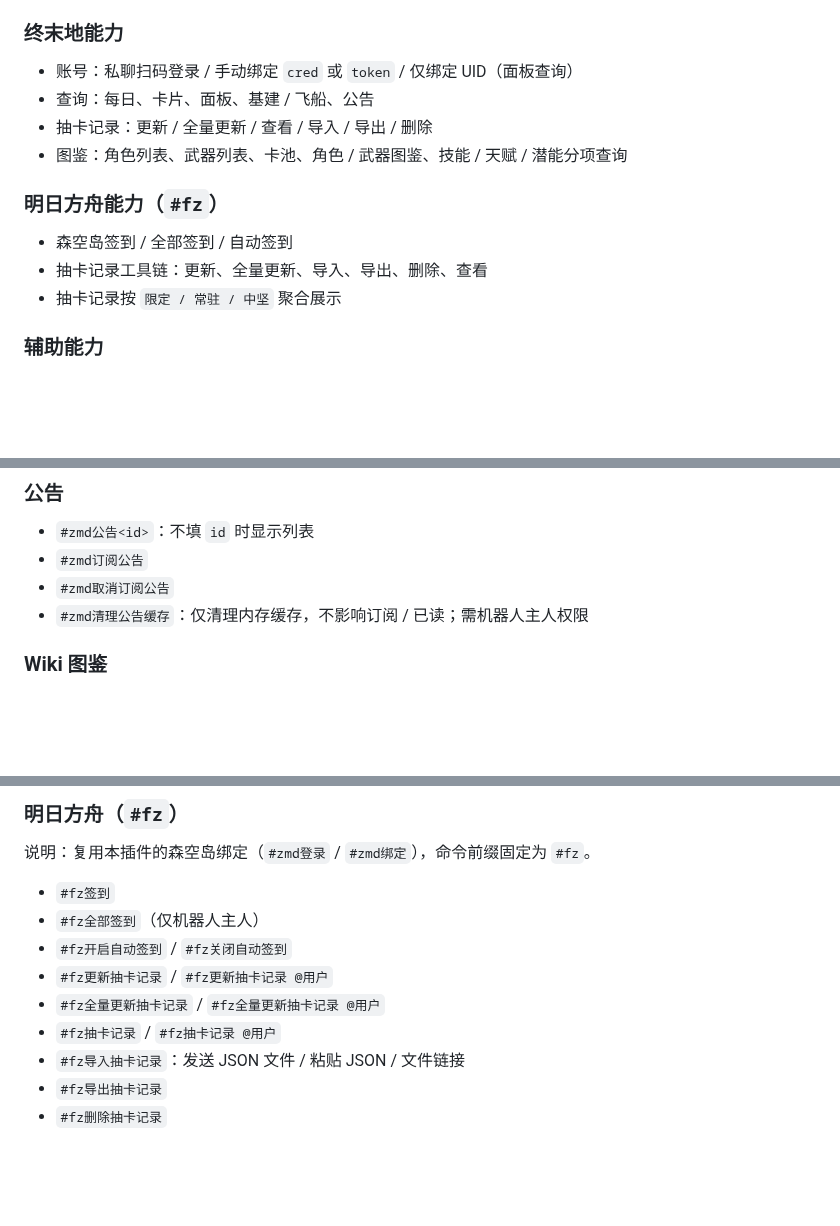
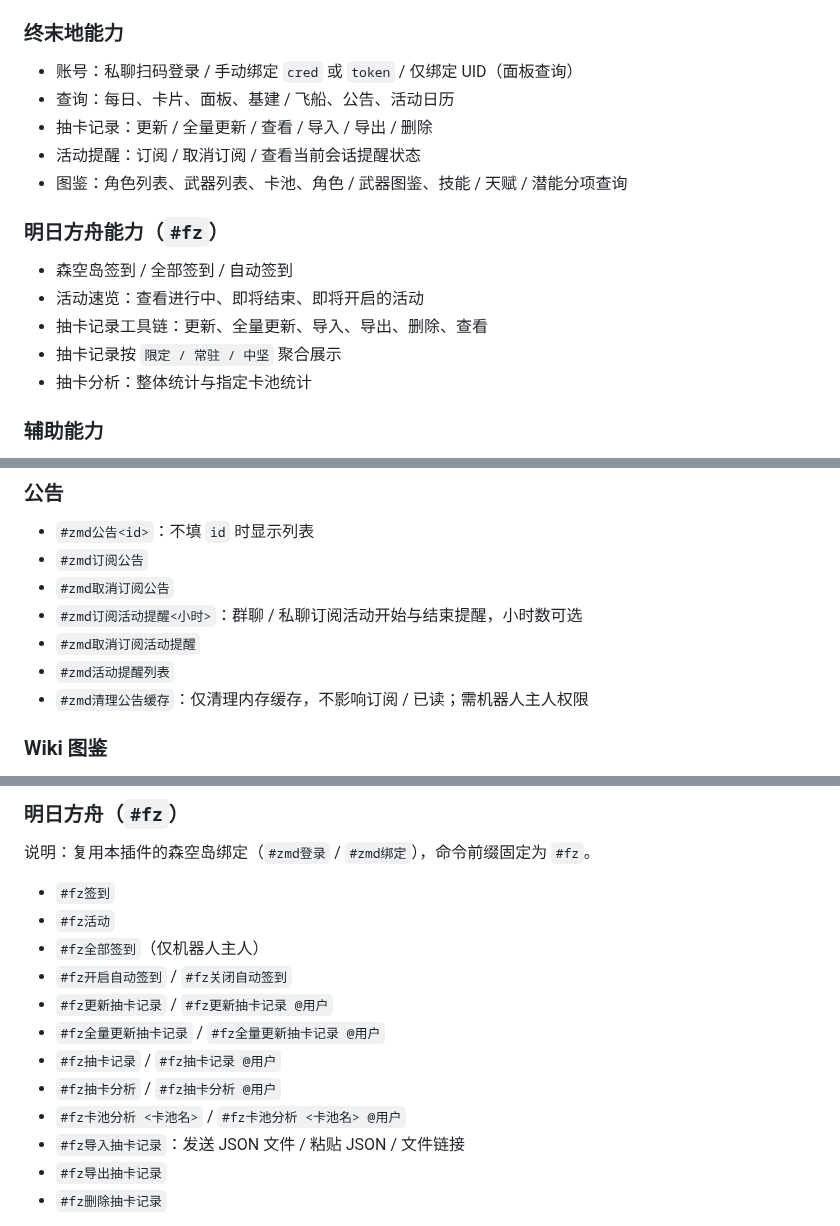
Before and after one commit to Anon-deisu/zmd-plugin, a Markdown page: README.md, 3 parts joined by grey strips. Drawn GitHub-style; blank space fills up the shorter version.

Commit message:
docs(readme): 补充活动与方舟指令说明

```diff
--- a/README.md
+++ b/README.md
@@ -108,16 +108,19 @@
 ### 终末地能力
 
 - 账号：私聊扫码登录 / 手动绑定 `cred` 或 `token` / 仅绑定 UID（面板查询）
-- 查询：每日、卡片、面板、基建 / 飞船、公告
+- 查询：每日、卡片、面板、基建 / 飞船、公告、活动日历
 - 抽卡记录：更新 / 全量更新 / 查看 / 导入 / 导出 / 删除
+- 活动提醒：订阅 / 取消订阅 / 查看当前会话提醒状态
 - 图鉴：角色列表、武器列表、卡池、角色 / 武器图鉴、技能 / 天赋 / 潜能分项查询
 
 <a id="overview-fz"></a>
 ### 明日方舟能力（`#fz`）
 
 - 森空岛签到 / 全部签到 / 自动签到
+- 活动速览：查看进行中、即将结束、即将开启的活动
 - 抽卡记录工具链：更新、全量更新、导入、导出、删除、查看
 - 抽卡记录按 `限定 / 常驻 / 中坚` 聚合展示
+- 抽卡分析：整体统计与指定卡池统计
 
 <a id="overview-tools"></a>
 ### 辅助能力
@@ -372,6 +376,9 @@ friendApi:
 - `#zmd公告<id>`：不填 `id` 时显示列表
 - `#zmd订阅公告`
 - `#zmd取消订阅公告`
+- `#zmd订阅活动提醒<小时>`：群聊 / 私聊订阅活动开始与结束提醒，小时数可选
+- `#zmd取消订阅活动提醒`
+- `#zmd活动提醒列表`
 - `#zmd清理公告缓存`：仅清理内存缓存，不影响订阅 / 已读；需机器人主人权限
 
 <a id="commands-wiki"></a>
@@ -407,11 +414,14 @@ friendApi:
 说明：复用本插件的森空岛绑定（`#zmd登录` / `#zmd绑定`），命令前缀固定为 `#fz`。
 
 - `#fz签到`
+- `#fz活动`
 - `#fz全部签到`（仅机器人主人）
 - `#fz开启自动签到` / `#fz关闭自动签到`
 - `#fz更新抽卡记录` / `#fz更新抽卡记录 @用户`
 - `#fz全量更新抽卡记录` / `#fz全量更新抽卡记录 @用户`
 - `#fz抽卡记录` / `#fz抽卡记录 @用户`
+- `#fz抽卡分析` / `#fz抽卡分析 @用户`
+- `#fz卡池分析 <卡池名>` / `#fz卡池分析 <卡池名> @用户`
 - `#fz导入抽卡记录`：发送 JSON 文件 / 粘贴 JSON / 文件链接
 - `#fz导出抽卡记录`
 - `#fz删除抽卡记录`
```
Also changed, not shown: other parts of README.md (+3 -1 lines).
